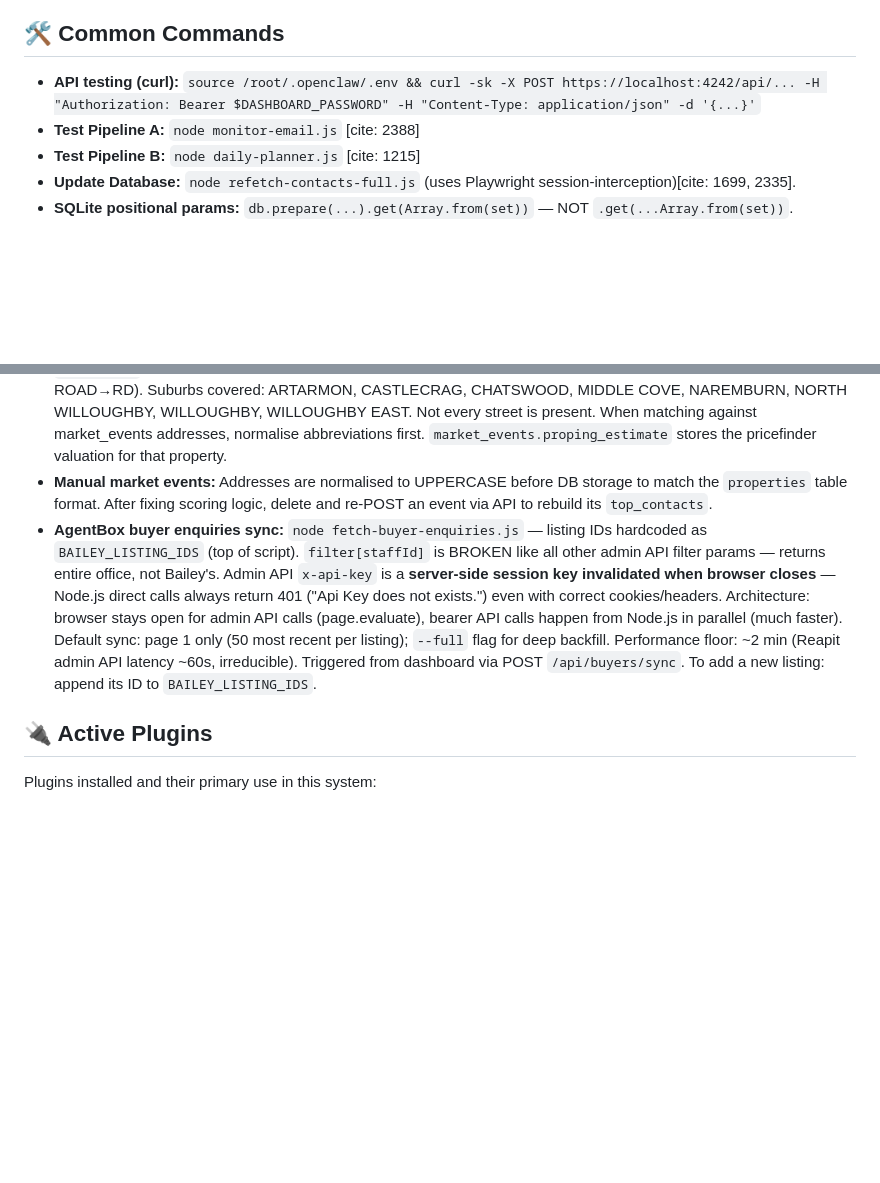
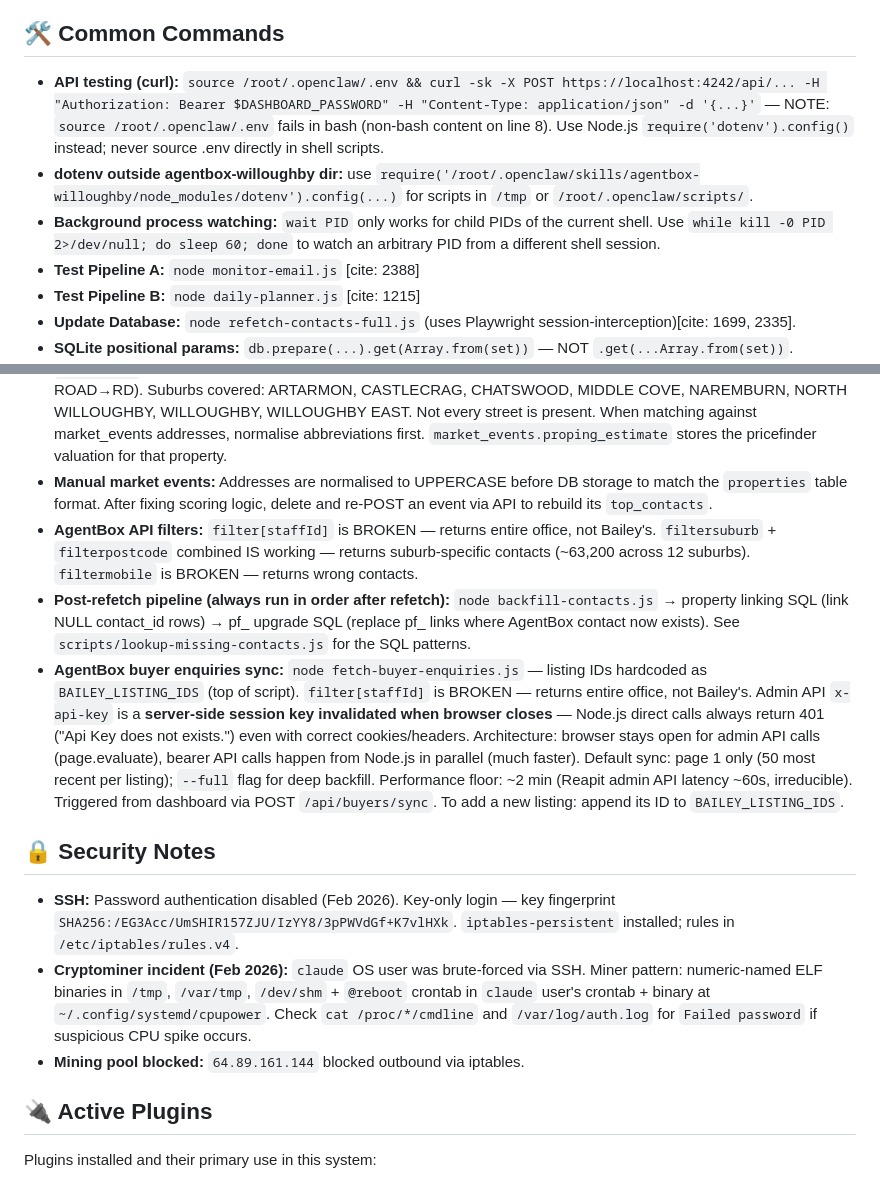
Before and after one commit to baileyobyrne/jarvis, a Markdown page: CLAUDE.md, 2 parts joined by grey strips. GitHub-like rendering; blank space fills up the shorter version.

Commit message:
Update CLAUDE.md with session learnings
- Clarify .env cannot be sourced in bash; use dotenv module
- Add dotenv path for scripts outside agentbox-willoughby dir
- Add background process watching pattern (kill -0 loop)
- Correct AgentBox API filter status (filtersuburb+postcode works, filtermobile broken)
- Document post-refetch pipeline order
- Add security section: SSH key-only auth, cryptominer incident pattern, blocked IPs

Co-Authored-By: Claude Sonnet 4.6 <noreply@anthropic.com>

```diff
--- a/CLAUDE.md
+++ b/CLAUDE.md
@@ -72,7 +72,9 @@ The Notion Command Center will be replaced by a self-hosted web dashboard on the
 - **Snapshot Server:** `/root/.openclaw/snapshot-server.js` (PM2-managed, port 4242)
 
 ## 🛠️ Common Commands
-- **API testing (curl):** `source /root/.openclaw/.env && curl -sk -X POST https://localhost:4242/api/... -H "Authorization: Bearer $DASHBOARD_PASSWORD" -H "Content-Type: application/json" -d '{...}'`
+- **API testing (curl):** `source /root/.openclaw/.env && curl -sk -X POST https://localhost:4242/api/... -H "Authorization: Bearer $DASHBOARD_PASSWORD" -H "Content-Type: application/json" -d '{...}'` — NOTE: `source /root/.openclaw/.env` fails in bash (non-bash content on line 8). Use Node.js `require('dotenv').config()` instead; never source .env directly in shell scripts.
+- **dotenv outside agentbox-willoughby dir:** use `require('/root/.openclaw/skills/agentbox-willoughby/node_modules/dotenv').config(...)` for scripts in `/tmp` or `/root/.openclaw/scripts/`.
+- **Background process watching:** `wait PID` only works for child PIDs of the current shell. Use `while kill -0 PID 2>/dev/null; do sleep 60; done` to watch an arbitrary PID from a different shell session.
 - **Test Pipeline A:** `node monitor-email.js` [cite: 2388]
 - **Test Pipeline B:** `node daily-planner.js` [cite: 1215]
 - **Update Database:** `node refetch-contacts-full.js` (uses Playwright session-interception)[cite: 1699, 2335].
@@ -84,7 +86,14 @@ The Notion Command Center will be replaced by a self-hosted web dashboard on the
 - **`buildScoredContactsForManual()` (snapshot-server.js):** Extracts a street keyword from the event address (strips leading number/unit + trailing street type, takes last word), awards +1000 score bonus to contacts on the same street, and excludes the vendor (contact whose address matches the event property). Returns up to 30 contacts.
 - **`properties` table address format:** UPPERCASE, abbreviated street types (AVENUE→AVE, STREET→ST, ROAD→RD). Suburbs covered: ARTARMON, CASTLECRAG, CHATSWOOD, MIDDLE COVE, NAREMBURN, NORTH WILLOUGHBY, WILLOUGHBY, WILLOUGHBY EAST. Not every street is present. When matching against market_events addresses, normalise abbreviations first. `market_events.proping_estimate` stores the pricefinder valuation for that property.
 - **Manual market events:** Addresses are normalised to UPPERCASE before DB storage to match the `properties` table format. After fixing scoring logic, delete and re-POST an event via API to rebuild its `top_contacts`.
-- **AgentBox buyer enquiries sync:** `node fetch-buyer-enquiries.js` — listing IDs hardcoded as `BAILEY_LISTING_IDS` (top of script). `filter[staffId]` is BROKEN like all other admin API filter params — returns entire office, not Bailey's. Admin API `x-api-key` is a **server-side session key invalidated when browser closes** — Node.js direct calls always return 401 ("Api Key does not exists.") even with correct cookies/headers. Architecture: browser stays open for admin API calls (page.evaluate), bearer API calls happen from Node.js in parallel (much faster). Default sync: page 1 only (50 most recent per listing); `--full` flag for deep backfill. Performance floor: ~2 min (Reapit admin API latency ~60s, irreducible). Triggered from dashboard via POST `/api/buyers/sync`. To add a new listing: append its ID to `BAILEY_LISTING_IDS`.
+- **AgentBox API filters:** `filter[staffId]` is BROKEN — returns entire office, not Bailey's. `filtersuburb` + `filterpostcode` combined IS working — returns suburb-specific contacts (~63,200 across 12 suburbs). `filtermobile` is BROKEN — returns wrong contacts.
+- **Post-refetch pipeline (always run in order after refetch):** `node backfill-contacts.js` → property linking SQL (link NULL contact_id rows) → pf_ upgrade SQL (replace pf_ links where AgentBox contact now exists). See `scripts/lookup-missing-contacts.js` for the SQL patterns.
+- **AgentBox buyer enquiries sync:** `node fetch-buyer-enquiries.js` — listing IDs hardcoded as `BAILEY_LISTING_IDS` (top of script). `filter[staffId]` is BROKEN — returns entire office, not Bailey's. Admin API `x-api-key` is a **server-side session key invalidated when browser closes** — Node.js direct calls always return 401 ("Api Key does not exists.") even with correct cookies/headers. Architecture: browser stays open for admin API calls (page.evaluate), bearer API calls happen from Node.js in parallel (much faster). Default sync: page 1 only (50 most recent per listing); `--full` flag for deep backfill. Performance floor: ~2 min (Reapit admin API latency ~60s, irreducible). Triggered from dashboard via POST `/api/buyers/sync`. To add a new listing: append its ID to `BAILEY_LISTING_IDS`.
+
+## 🔒 Security Notes
+- **SSH:** Password authentication disabled (Feb 2026). Key-only login — key fingerprint `SHA256:/EG3Acc/UmSHIR157ZJU/IzYY8/3pPWVdGf+K7vlHXk`. `iptables-persistent` installed; rules in `/etc/iptables/rules.v4`.
+- **Cryptominer incident (Feb 2026):** `claude` OS user was brute-forced via SSH. Miner pattern: numeric-named ELF binaries in `/tmp`, `/var/tmp`, `/dev/shm` + `@reboot` crontab in `claude` user's crontab + binary at `~/.config/systemd/cpupower`. Check `cat /proc/*/cmdline` and `/var/log/auth.log` for `Failed password` if suspicious CPU spike occurs.
+- **Mining pool blocked:** `64.89.161.144` blocked outbound via iptables.
 
 ## 🔌 Active Plugins
 Plugins installed and their primary use in this system:
```
